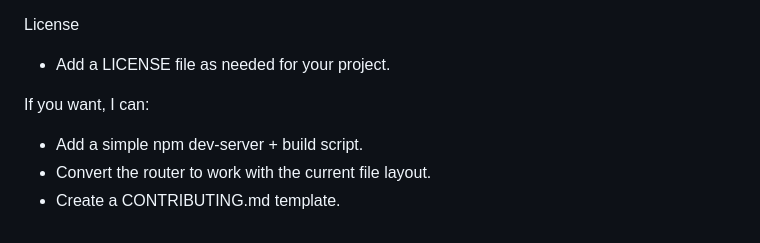
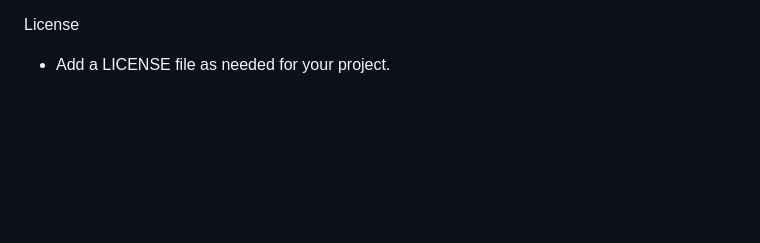
Before and after one commit to hj-create/Navigate, a Markdown page: README.md, the part around the change. Drawn GitHub-style; blank space fills up the shorter version.

Commit message:
Clean up README.md by removing extra items
Removed unnecessary bullet points from README.

```diff
--- a/README.md
+++ b/README.md
@@ -54,8 +54,3 @@ Contributing
 
 License
 - Add a LICENSE file as needed for your project.
-
-If you want, I can:
-- Add a simple npm dev-server + build script.
-- Convert the router to work with the current file layout.
-- Create a CONTRIBUTING.md template.
```
